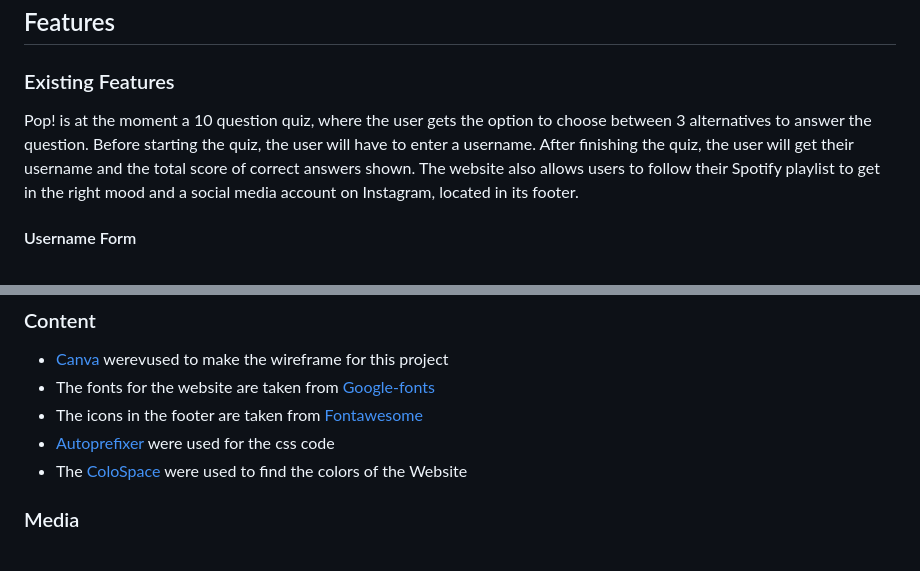
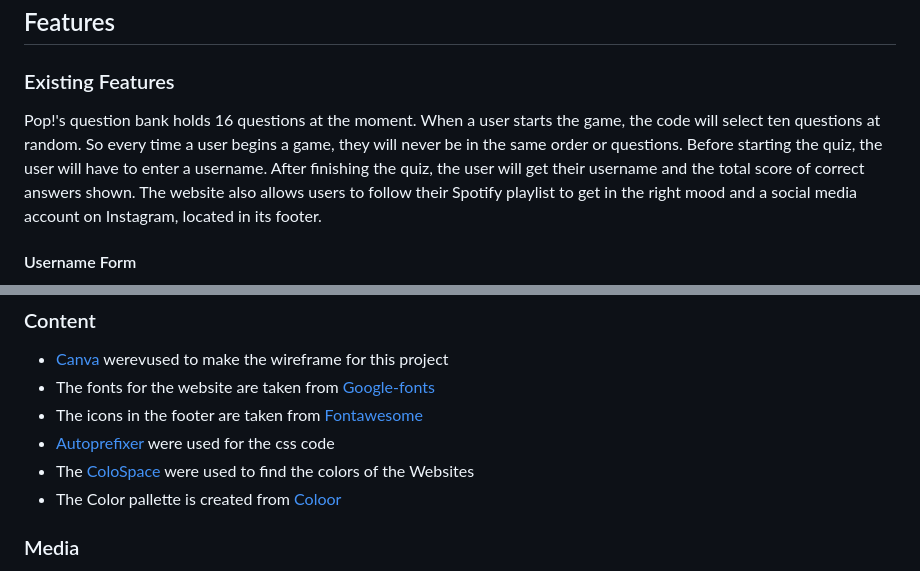
Before and after one commit to stroemlind/popquiz, a Markdown page: README.md, 2 parts joined by grey strips. Drawn GitHub-style.

```diff
--- a/README.md
+++ b/README.md
@@ -45,7 +49,7 @@ The font and icon styles have a digital-futuristic and smooth characteristic fee
 
 ## Features
 ### Existing Features
-Pop! is at the moment a 10 question quiz, where the user gets the option to choose between 3 alternatives to answer the question.
+Pop!'s question bank holds 16 questions at the moment. When a user starts the game, the code will select ten questions at random. So every time a user begins a game, they will never be in the same order or questions.
 Before starting the quiz, the user will have to enter a username. After finishing the quiz, the user will get their username and the total score of correct answers shown.
 The website also allows users to follow their Spotify playlist to get in the right mood and a social media account on Instagram, located in its footer.
 
@@ -115,6 +148,7 @@ Alternatively, if using Gitpod, you can [click here](https://gitpod.io/#https://
 * The fonts for the website are taken from [Google-fonts](https://fonts.google.com/)
 * The icons in the footer are taken from [Fontawesome](https://fontawesome.com/)
 * [Autoprefixer](https://autoprefixer.github.io/) were used for the css code
-* The [ColoSpace](https://mycolor.space/) were used to find the colors of the Website
+* The [ColoSpace](https://mycolor.space/) were used to find the colors of the Websites
+* The Color pallette is created from [Coloor](https://coolors.co/dcabff-8299fa-5ffdf5-da4500-350ea0)
 
 ### Media
```
Also changed, not shown: other parts of README.md (+42 -7 lines), documentation/images/colors-popquiz.png (added).
